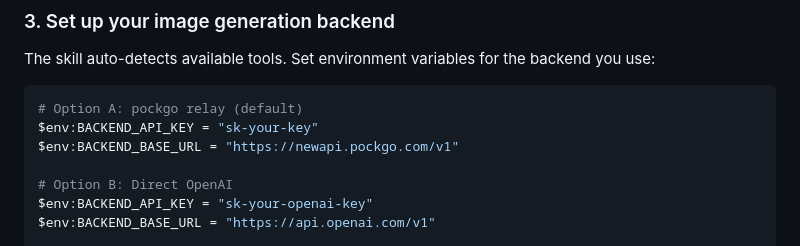
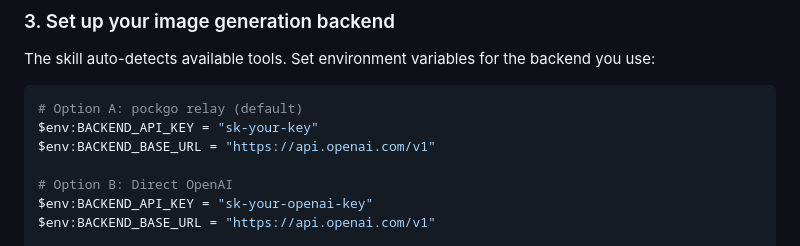
Before and after one commit to WangZetian-IVERSON/uiux-demo-skill, a Markdown page: README.md, the part around the change. Rendered like a GitHub page.

Commit message:
Update BACKEND_BASE_URL for pockgo relay option

````diff
--- a/README.md
+++ b/README.md
@@ -42,7 +42,7 @@ The skill auto-detects available tools. Set environment variables for the backen
 ```powershell
 # Option A: pockgo relay (default)
 $env:BACKEND_API_KEY = "sk-your-key"
-$env:BACKEND_BASE_URL = "https://newapi.pockgo.com/v1"
+$env:BACKEND_BASE_URL = "https://api.openai.com/v1"
 
 # Option B: Direct OpenAI
 $env:BACKEND_API_KEY = "sk-your-openai-key"
````
